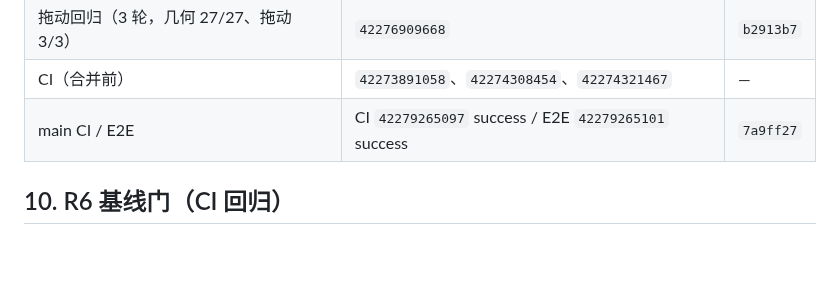
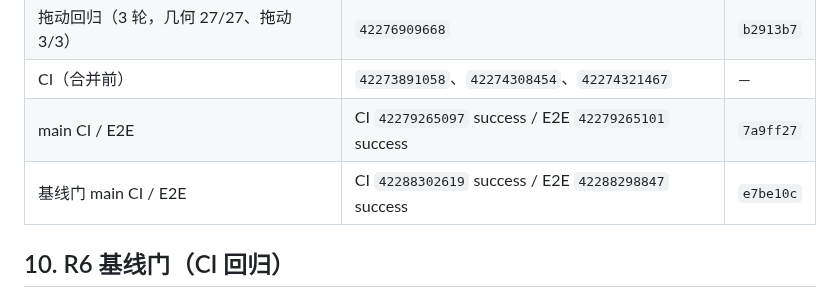
Before and after one commit to xx8888888-xh/xiaoman-treehole, a Markdown page: docs/PERF_R6.md, the part around the change. Rendered like a GitHub page; blank space fills up the shorter version.

Commit message:
docs(perf): 回填基线门 main CI/E2E run 号（42288302619 / 42288298847）

```diff
--- a/docs/PERF_R6.md
+++ b/docs/PERF_R6.md
@@ -225,6 +225,7 @@ python scripts/perf_gate.py --perf <r6.json> --require-sections firstsend
 | 拖动回归（3 轮，几何 27/27、拖动 3/3） | `42276909668` | `b2913b7` |
 | CI（合并前） | `42273891058`、`42274308454`、`42274321467` | — |
 | main CI / E2E | CI `42279265097` success / E2E `42279265101` success | `7a9ff27` |
+| 基线门 main CI / E2E | CI `42288302619` success / E2E `42288298847` success | `e7be10c` |
 
 ## 10. R6 基线门（CI 回归）
 
```
